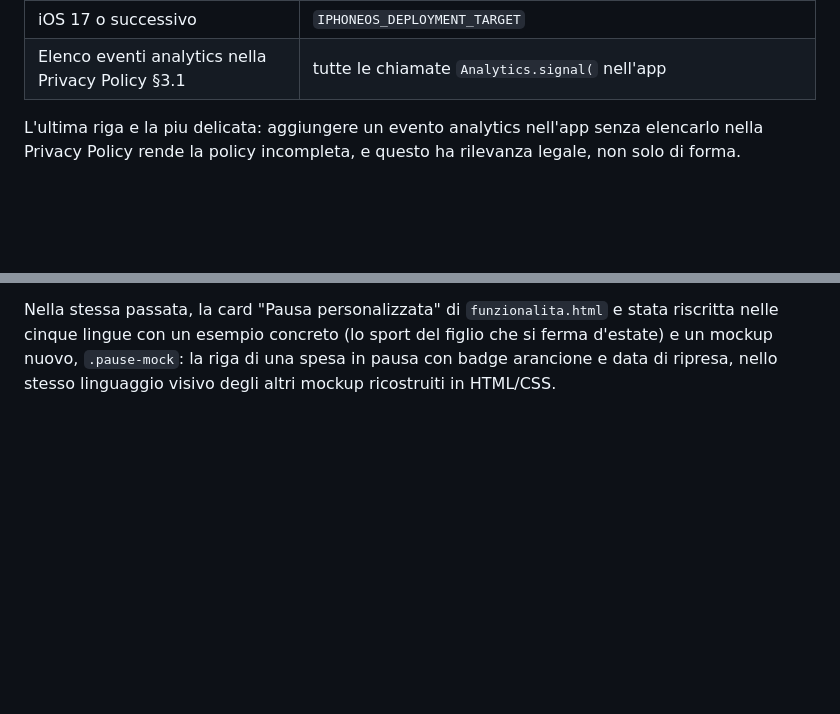
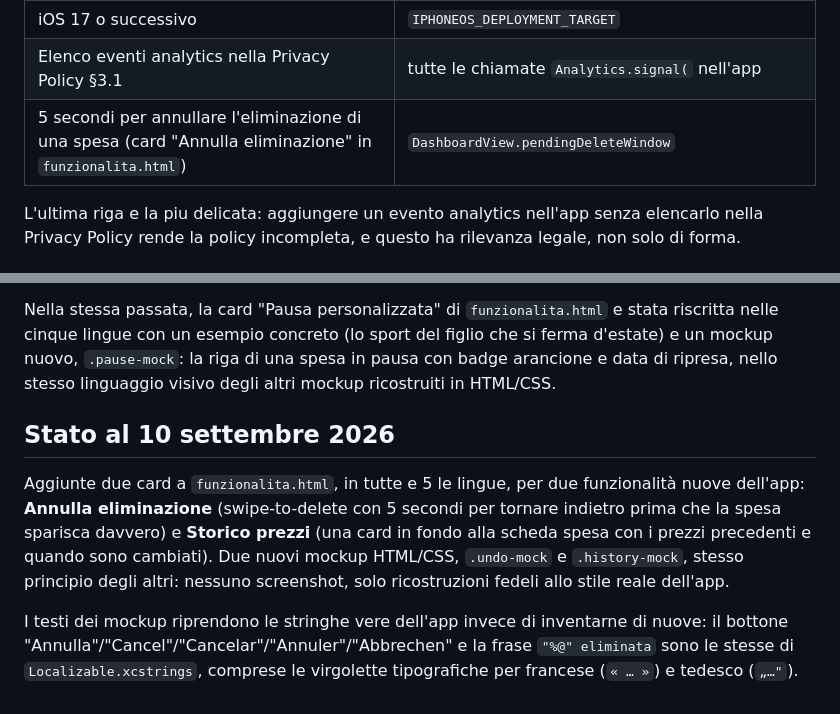
Before and after one commit to dontknowif/dontknowif.github.io, a Markdown page: README.md, 2 parts joined by grey strips. Drawn GitHub-style; blank space fills up the shorter version.

Commit message:
README: documenta le card Annulla/Storico e il numero "5 secondi"
Co-Authored-By: Claude Sonnet 5 <noreply@anthropic.com>

```diff
--- a/README.md
+++ b/README.md
@@ -27,6 +27,7 @@ modifica rilevante dell'app:
 | una sola valuta per l'app, scelta fra ~155 | `Valuta.tutte` e `SettingsView.applicaValuta` in `Model/UserSettings.swift` |
 | iOS 17 o successivo | `IPHONEOS_DEPLOYMENT_TARGET` |
 | Elenco eventi analytics nella Privacy Policy §3.1 | tutte le chiamate `Analytics.signal(` nell'app |
+| 5 secondi per annullare l'eliminazione di una spesa (card "Annulla eliminazione" in `funzionalita.html`) | `DashboardView.pendingDeleteWindow` |
 
 L'ultima riga e la piu delicata: aggiungere un evento analytics nell'app senza
 elencarlo nella Privacy Policy rende la policy incompleta, e questo ha rilevanza
@@ -202,3 +203,18 @@ stata riscritta nelle cinque lingue con un esempio concreto (lo sport del figlio
 che si ferma d'estate) e un mockup nuovo, `.pause-mock`: la riga di una spesa in
 pausa con badge arancione e data di ripresa, nello stesso linguaggio visivo
 degli altri mockup ricostruiti in HTML/CSS.
+
+## Stato al 10 settembre 2026
+
+Aggiunte due card a `funzionalita.html`, in tutte e 5 le lingue, per due
+funzionalità nuove dell'app: **Annulla eliminazione** (swipe-to-delete con 5
+secondi per tornare indietro prima che la spesa sparisca davvero) e **Storico
+prezzi** (una card in fondo alla scheda spesa con i prezzi precedenti e quando
+sono cambiati). Due nuovi mockup HTML/CSS, `.undo-mock` e `.history-mock`,
+stesso principio degli altri: nessuno screenshot, solo ricostruzioni fedeli
+allo stile reale dell'app.
+
+I testi dei mockup riprendono le stringhe vere dell'app invece di inventarne
+di nuove: il bottone "Annulla"/"Cancel"/"Cancelar"/"Annuler"/"Abbrechen" e la
+frase `"%@" eliminata` sono le stesse di `Localizable.xcstrings`, comprese le
+virgolette tipografiche per francese (`« … »`) e tedesco (`„…"`).
```
